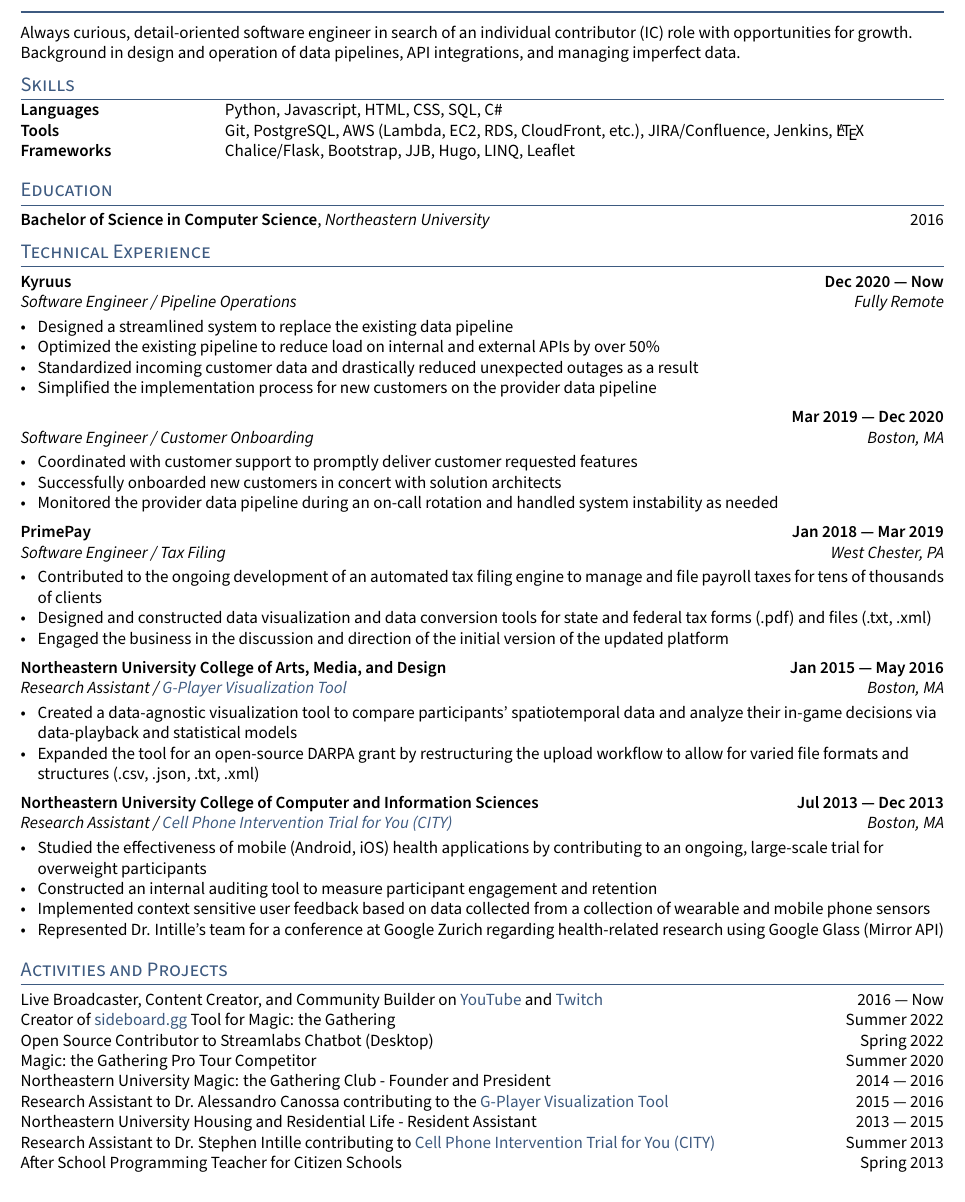
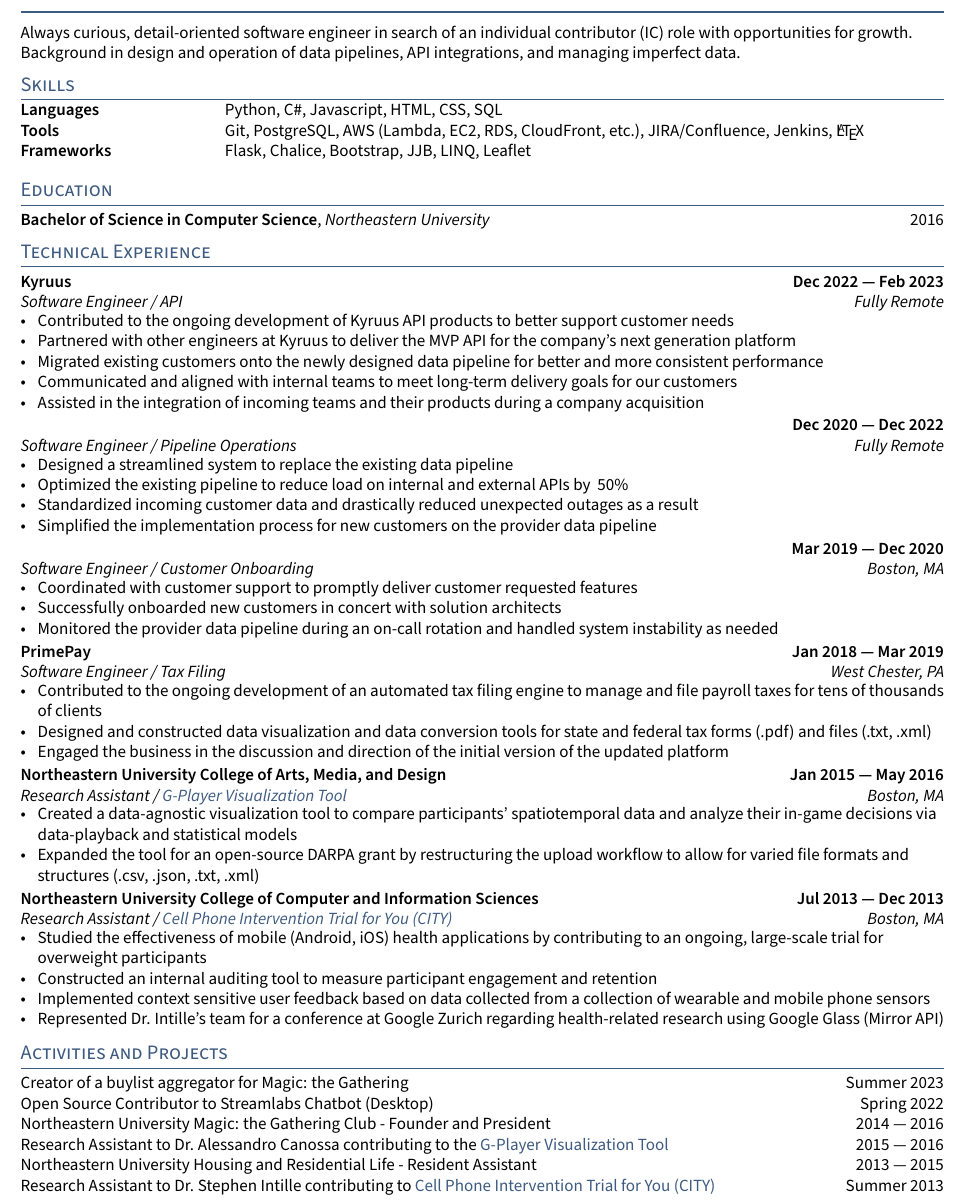
Before and after one commit to iambroadband/LaTeX-resume, a LaTeX CV (resume.tex, which reads sections/activities.tex, sections/experience.tex, sections/skills.tex): part of the page, cut so that both start at the same text. Compiled offline with pdfLaTeX.

Commit message:
Updated resume since leaving Kyruus.

```diff
--- a/sections/activities.tex
+++ b/sections/activities.tex
@@ -1,10 +1,10 @@
-Live Broadcaster, Content Creator, and Community Builder on \href{https://www.youtube.com/channel/UC6xvUC5NThwShk-wrhh01Mg}{YouTube} and \href{https://twitch.tv/ibroadband}{Twitch}   \hfill 2016 --- Now
+% Live Broadcaster, Content Creator, and Community Builder on \href{https://www.youtube.com/channel/UC6xvUC5NThwShk-wrhh01Mg}{YouTube} and \href{https://twitch.tv/ibroadband}{Twitch}   \hfill 2016 --- Now
 
-Creator of \href{https://sideboard.gg}{sideboard.gg} Tool for Magic: the Gathering  \hfill Summer 2022
+Creator of a buylist aggregator for Magic: the Gathering  \hfill Summer 2023
 
 Open Source Contributor to Streamlabs Chatbot (Desktop) \hfill Spring 2022
 
-Magic: the Gathering Pro Tour Competitor    \hfill Summer 2020
+% Magic: the Gathering Pro Tour Competitor    \hfill Summer 2020
 
 Northeastern University Magic: the Gathering Club - Founder and President   \hfill 2014 --- 2016
 
@@ -14,6 +14,6 @@
 
 Research Assistant to Dr. Stephen Intille contributing to   \href{https://www.mhealthgroup.org/projects.html}{Cell Phone Intervention Trial for You (CITY)}   \hfill Summer 2013
 
-After School Programming Teacher for Citizen Schools    \hfill Spring 2013
+% After School Programming Teacher for Citizen Schools    \hfill Spring 2013
 
 % This comment fixes a whitespace issue at the end of the final line
--- a/sections/experience.tex
+++ b/sections/experience.tex
@@ -13,13 +13,26 @@
 % \end{zitemize}
 
 %====================
+% Kyruus - API
+%====================
+\subsection{{Kyruus \hfill Dec 2022 --- Feb 2023}}
+\subtext{Software Engineer / API \hfill Fully Remote}
+\begin{zitemize}
+\item Contributed to the ongoing development of Kyruus API products to better support customer needs
+\item Partnered with other engineers at Kyruus to deliver the MVP API for the company's next generation platform
+\item Migrated existing customers onto the newly designed data pipeline for better and more consistent performance
+\item Communicated and aligned with internal teams to meet long-term delivery goals for our customers
+\item Assisted in the integration of incoming teams and their products during a company acquisition
+\end{zitemize}
+
+%====================
 % Kyruus - Pipeline Operational Improvements (POI)
 %====================
-\subsection{{Kyruus \hfill Dec 2020 --- Now}}
+\subsection{{\hfill Dec 2020 --- Dec 2022}}
 \subtext{Software Engineer / Pipeline Operations \hfill Fully Remote}
 \begin{zitemize}
 \item Designed a streamlined system to replace the existing data pipeline
-\item Optimized the existing pipeline to reduce load on internal and external APIs by over 50\%
+\item Optimized the existing pipeline to reduce load on internal and external APIs by ~50\%
 \item Standardized incoming customer data and drastically reduced unexpected outages as a result
 \item Simplified the implementation process for new customers on the provider data pipeline
 \end{zitemize}
--- a/sections/skills.tex
+++ b/sections/skills.tex
@@ -1,5 +1,5 @@
 \begin{tabular}{p{11em} p{1em} p{43em}}
-\skills{Languages} & &      Python, Javascript, HTML, CSS, SQL, C\# \\
+\skills{Languages} & &      Python, C\#, Javascript, HTML, CSS, SQL \\
 \skills{Tools} & &          Git, PostgreSQL, AWS (Lambda, EC2, RDS, CloudFront, etc.), JIRA/Confluence, Jenkins, \LaTeX \\
-\skills{Frameworks} & &     Chalice/Flask, Bootstrap, JJB, Hugo, LINQ, Leaflet
+\skills{Frameworks} & &     Flask, Chalice, Bootstrap, JJB, LINQ, Leaflet
 \end{tabular}
```
Also changed, not shown: resume.pdf.
